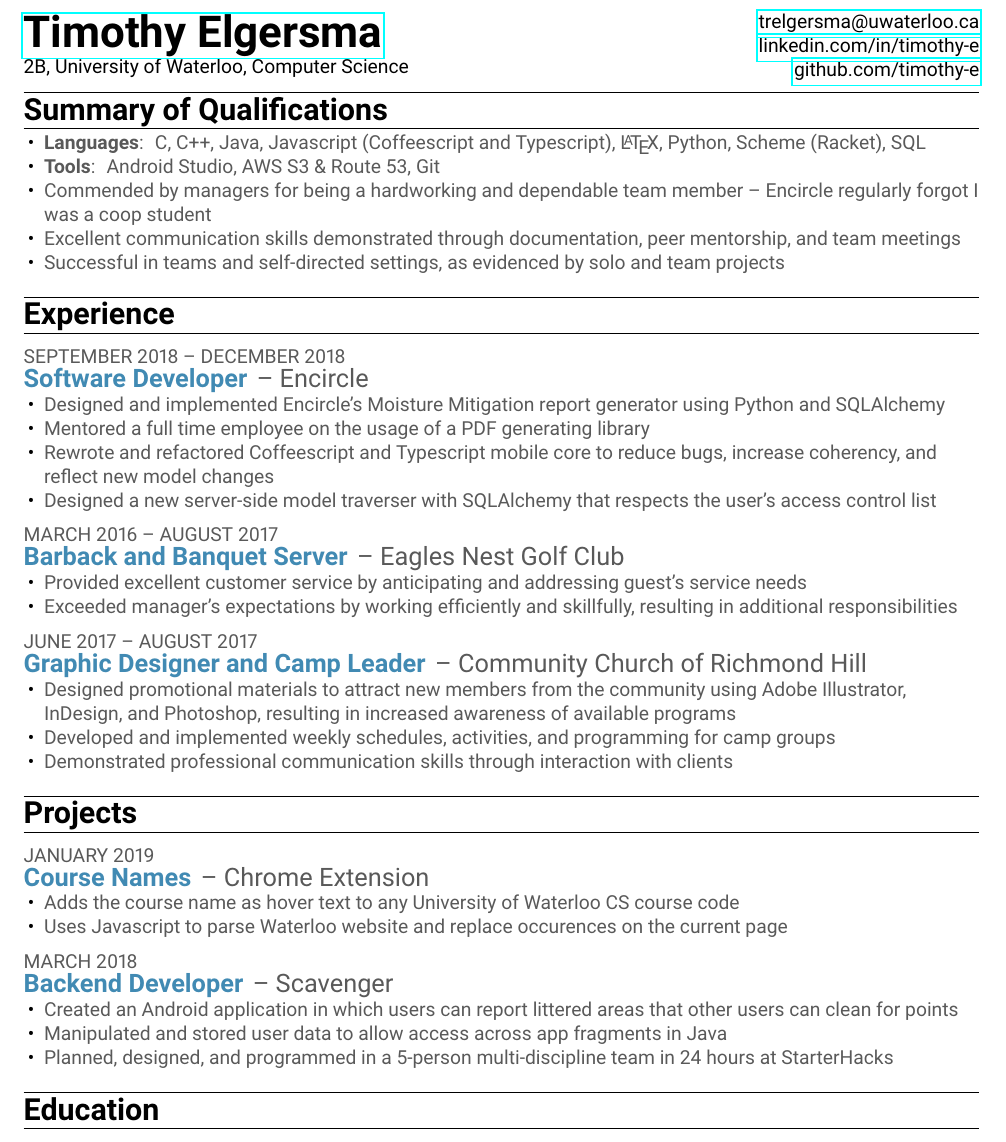
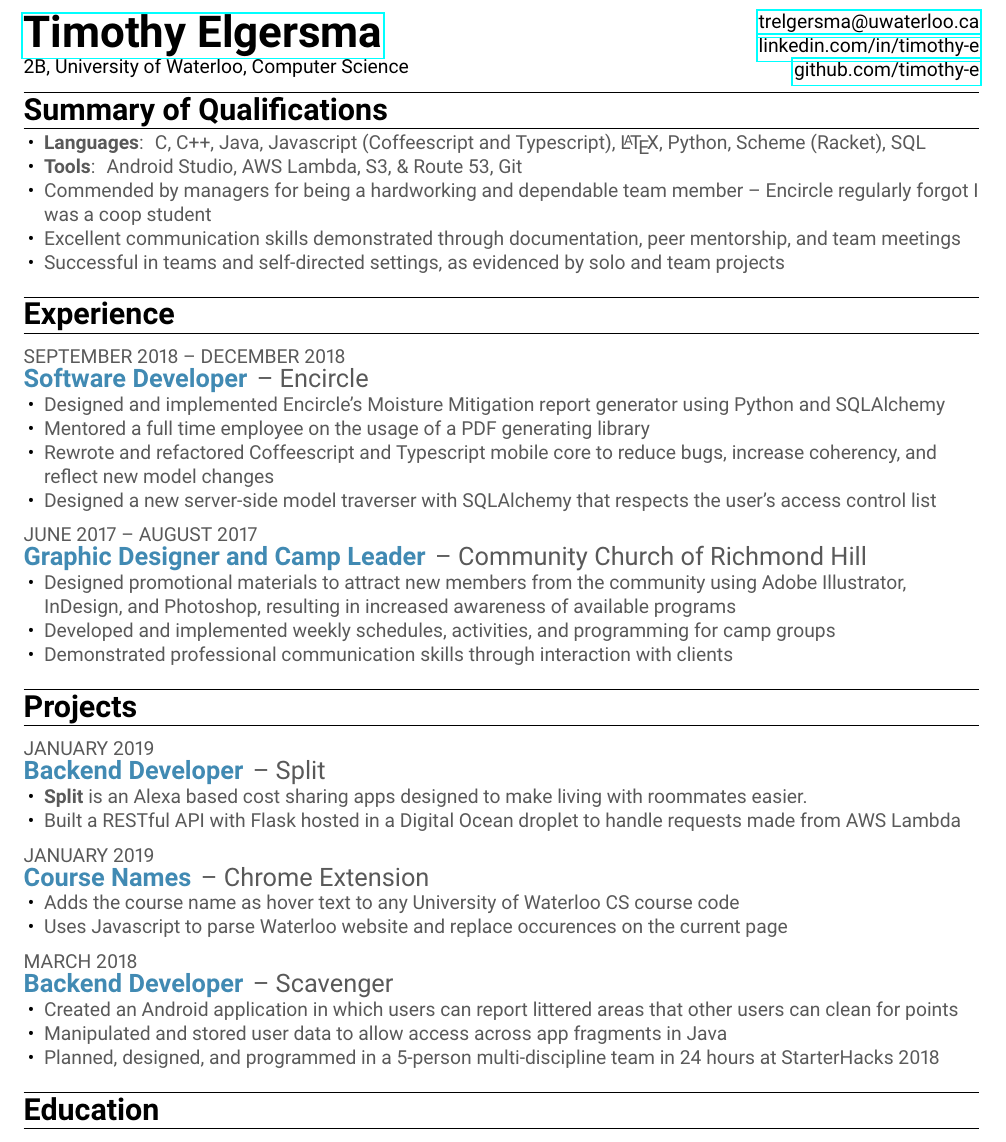
Before and after one commit to timothy-e/resume, a LaTeX CV (tim-resume.tex): part of the page, cut so that both start at the same text. Compiled offline with pdfLaTeX.

Commit message:
Added DeltaHack 2019 project

```diff
--- a/tim-resume.tex
+++ b/tim-resume.tex
@@ -105,7 +105,7 @@
 \section{Summary of Qualifications}
     \begin{resElement}
         \resBulletPoint[Languages]{C, C++, Java, Javascript (Coffeescript and Typescript), \LaTeX, Python, Scheme (Racket), SQL}
-        \resBulletPoint[Tools]{Android Studio, AWS S3 \& Route 53, Git}
+        \resBulletPoint[Tools]{Android Studio, AWS Lambda, S3, \& Route 53, Git}
         \resBulletPoint{Commended by managers for being a hardworking and dependable team member -- Encircle regularly forgot I was a coop student} % add examples
         \resBulletPoint{Excellent communication skills demonstrated through documentation, peer mentorship, and team meetings}
         \resBulletPoint{Successful in teams and self-directed settings, as evidenced by solo and team projects}
@@ -124,15 +124,15 @@
         \resBulletPoint{Designed a new server-side model traverser with SQLAlchemy that respects the user's access control list}
     \end{resElement}
 
-    \begin{resElement}[
-        \resItem
-        {Barback and Banquet Server}
-        {Eagles Nest Golf Club}
-        {March 2016 -- August 2017}
-    ]
-        \resBulletPoint{Provided excellent customer service by anticipating and addressing guest's service needs}
-        \resBulletPoint{Exceeded manager's expectations by working efficiently and skillfully, resulting in additional responsibilities}
-    \end{resElement}
+    % \begin{resElement}[
+    %     \resItem
+    %     {Barback and Banquet Server}
+    %     {Eagles Nest Golf Club}
+    %     {March 2016 -- August 2017}
+    % ]
+    %     \resBulletPoint{Provided excellent customer service by anticipating and addressing guest's service needs}
+    %     \resBulletPoint{Exceeded manager's expectations by working efficiently and skillfully, resulting in additional responsibilities}
+    % \end{resElement}
 
     \begin{resElement}[
         \resItem
@@ -146,6 +146,16 @@
     \end{resElement}
 
 \section{Projects}
+    \begin{resElement}[
+        \resItem
+        {Backend Developer}
+        {Split}
+        {January 2019}
+    ]
+        \resBulletPoint{\textbf{Split} is an Alexa based cost sharing apps designed to make living with roommates easier. }
+        \resBulletPoint{Built a RESTful API with Flask hosted in a Digital Ocean droplet to handle requests made from AWS Lambda}
+    \end{resElement}
+
     \begin{resElement}[
         \resItem
         {Course Names}
@@ -164,7 +174,7 @@
     ]
         \resBulletPoint{Created an Android application in which users can report littered areas that other users can clean for points}
         \resBulletPoint{Manipulated and stored user data to allow access across app fragments in Java}
-        \resBulletPoint{Planned, designed, and programmed in a 5-person multi-discipline team in 24 hours at StarterHacks}
+        \resBulletPoint{Planned, designed, and programmed in a 5-person multi-discipline team in 24 hours at StarterHacks 2018}
     \end{resElement}
 
 \section{Education}
```
Also changed, not shown: tim-resume.pdf.
